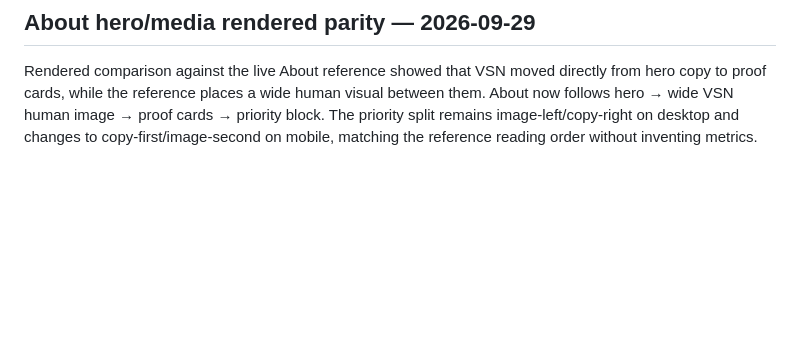
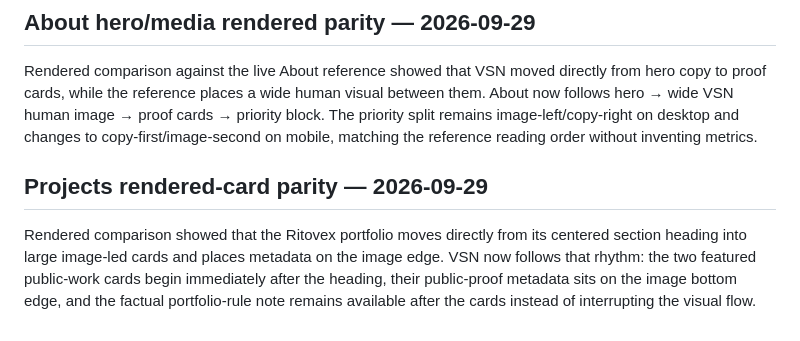
Before and after one commit to Vertex-Systems-Network/vsn-website, a Markdown page: README.md, the part around the change. Rendered like a GitHub page; blank space fills up the shorter version.

Commit message:
Document Projects card parity

```diff
--- a/README.md
+++ b/README.md
@@ -364,3 +364,7 @@ Rendered screenshot comparison showed that the three-letter VSN footer mark was
 ## About hero/media rendered parity — 2026-09-29
 
 Rendered comparison against the live About reference showed that VSN moved directly from hero copy to proof cards, while the reference places a wide human visual between them. About now follows hero → wide VSN human image → proof cards → priority block. The priority split remains image-left/copy-right on desktop and changes to copy-first/image-second on mobile, matching the reference reading order without inventing metrics.
+
+## Projects rendered-card parity — 2026-09-29
+
+Rendered comparison showed that the Ritovex portfolio moves directly from its centered section heading into large image-led cards and places metadata on the image edge. VSN now follows that rhythm: the two featured public-work cards begin immediately after the heading, their public-proof metadata sits on the image bottom edge, and the factual portfolio-rule note remains available after the cards instead of interrupting the visual flow.
```
